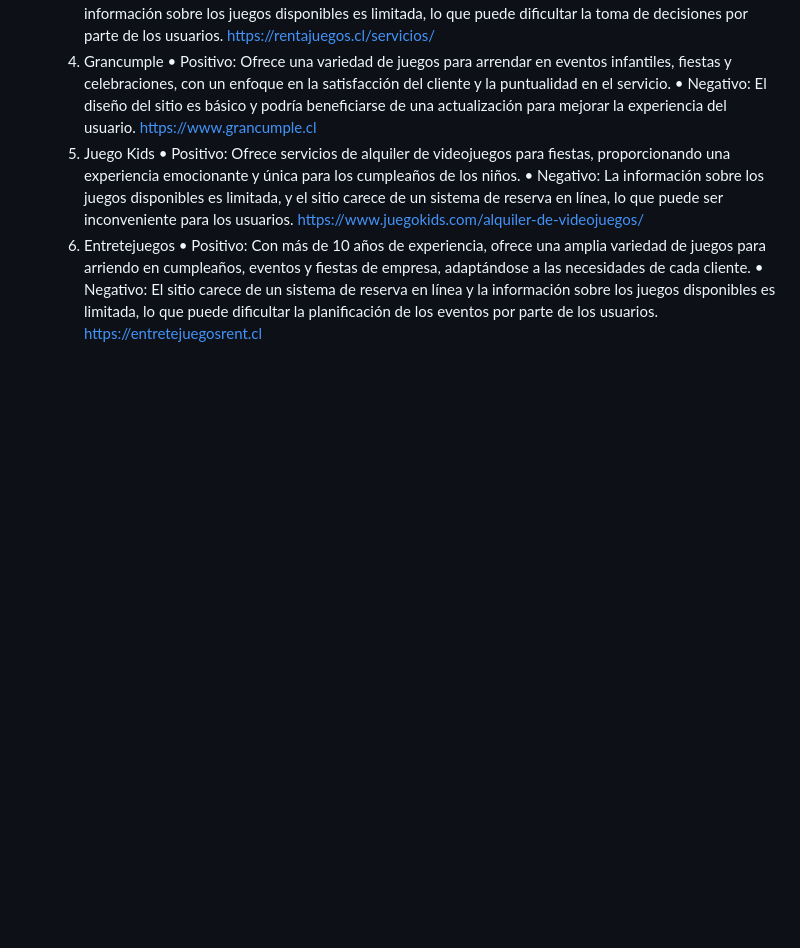
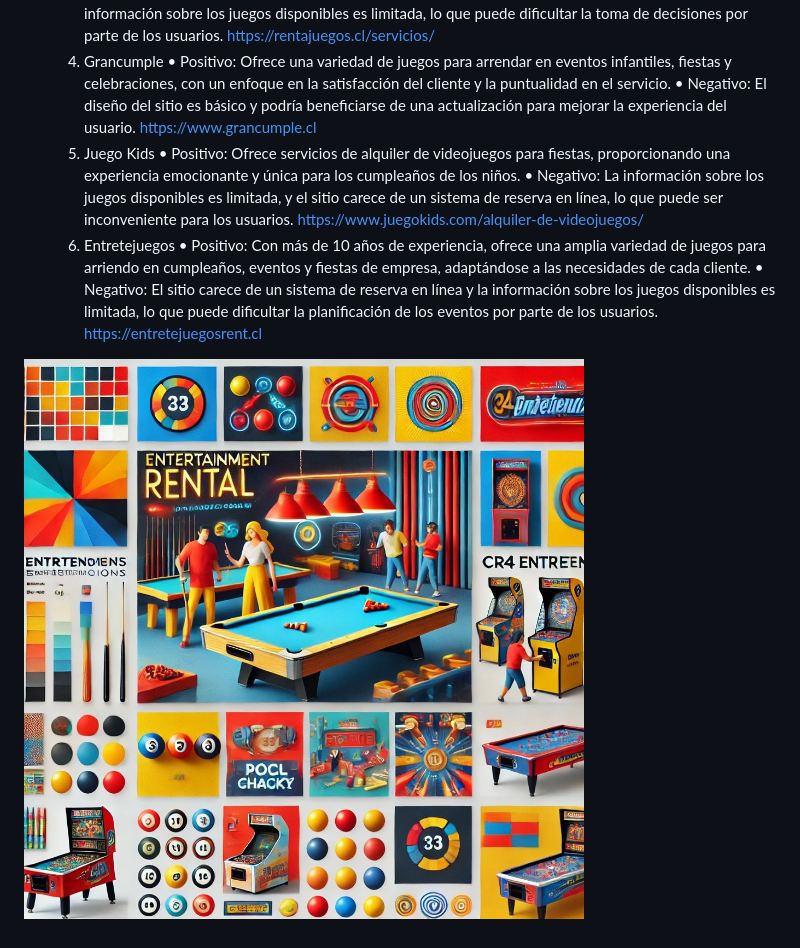
Before and after one commit to ljubedsacalderon/CR4-Entretenciones, a Markdown page: README.md, the part around the change. Drawn GitHub-style; blank space fills up the shorter version.

```diff
--- a/README.md
+++ b/README.md
@@ -61,3 +61,5 @@ Antecedentes:
 	•	Positivo: Con más de 10 años de experiencia, ofrece una amplia variedad de juegos para arriendo en cumpleaños, eventos y fiestas de empresa, adaptándose a las necesidades de cada cliente.
 	•	Negativo: El sitio carece de un sistema de reserva en línea y la información sobre los juegos disponibles es limitada, lo que puede dificultar la planificación de los eventos por parte de los usuarios.
     https://entretejuegosrent.cl
+
+![CR4 Entretenciones Moodboard](https://github.com/ljubedsacalderon/CR4-Entretenciones/blob/main/moodboard.jpg?raw=true)
```
